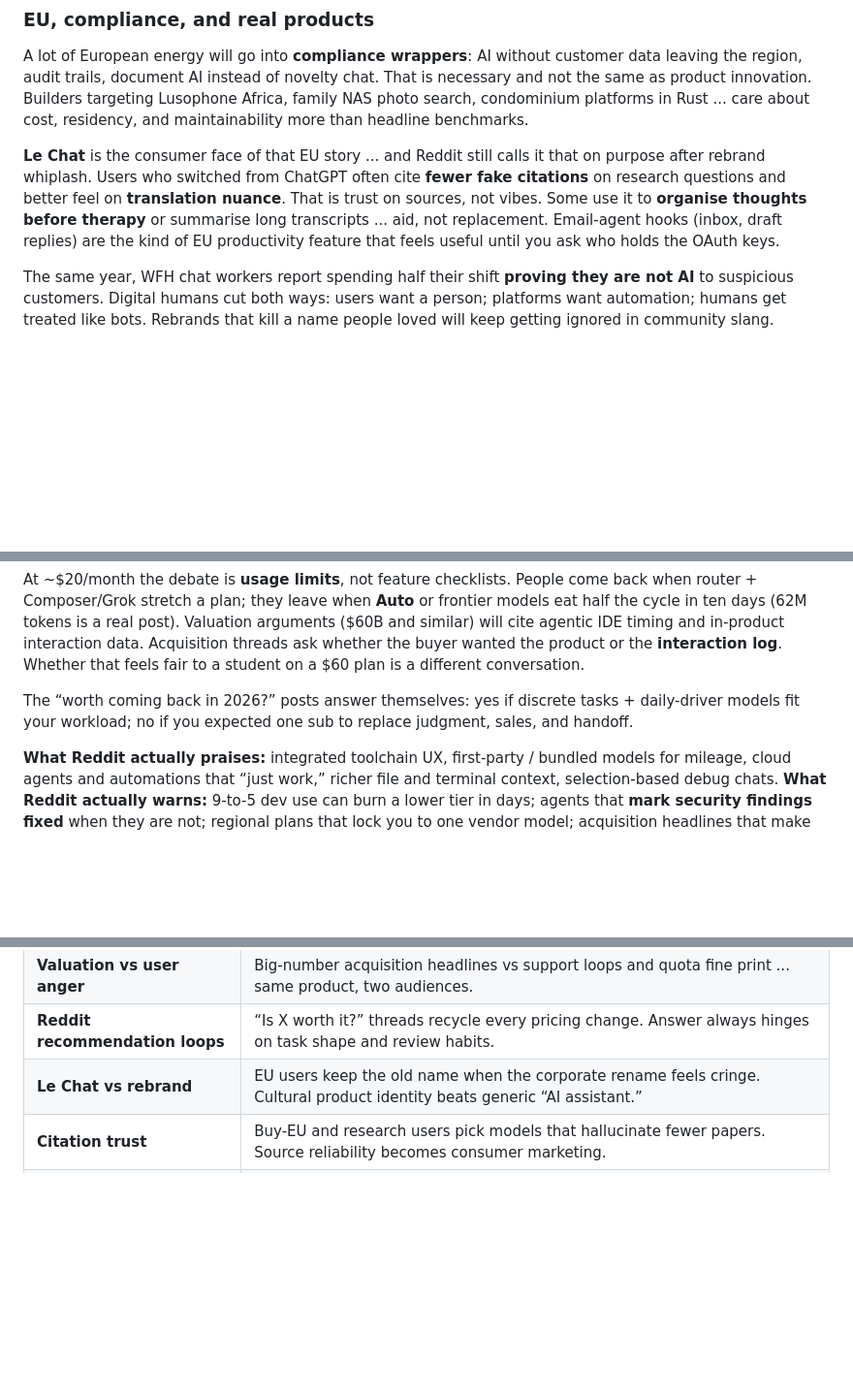
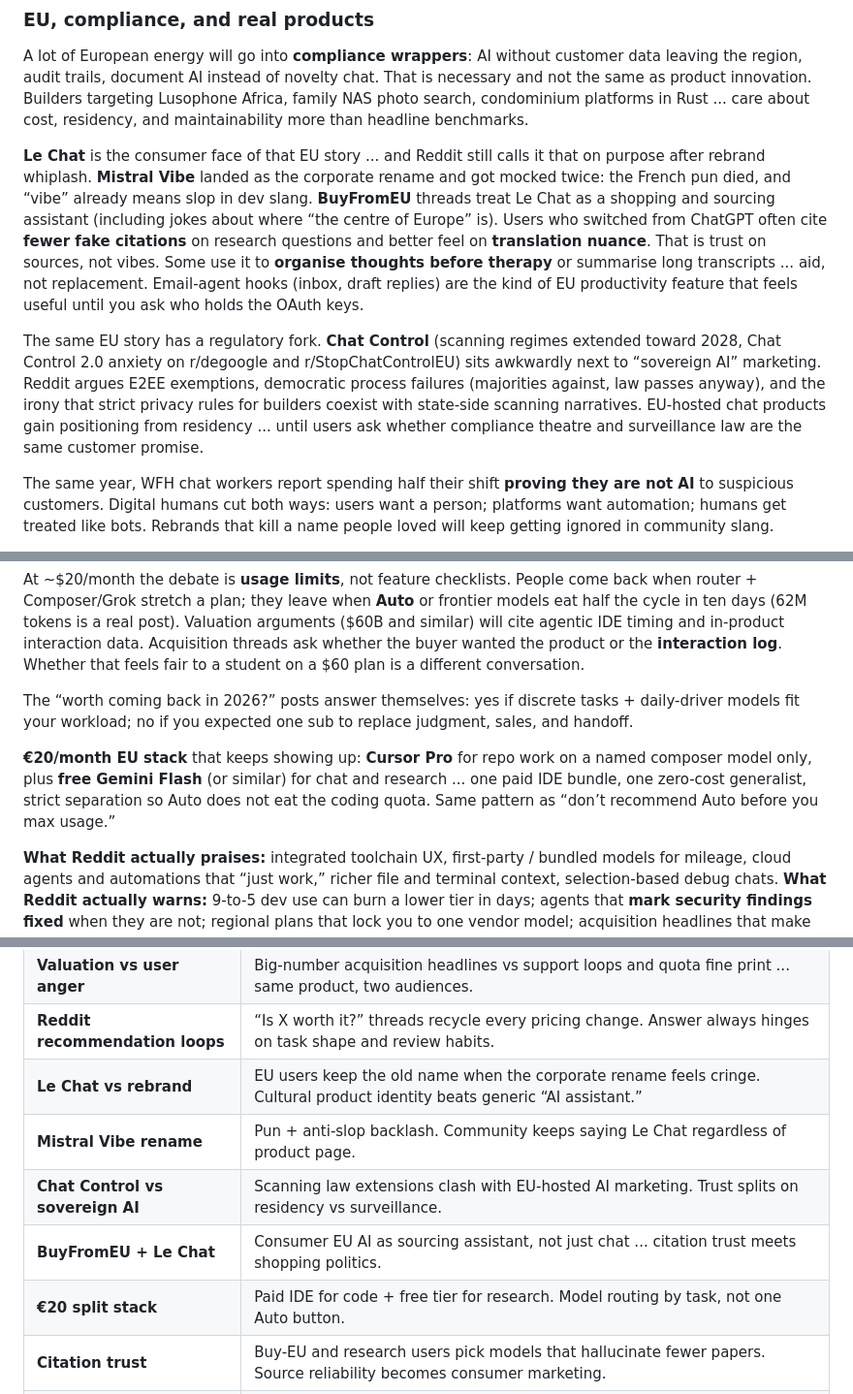
Before and after one commit to zhao-langxi/Stealth, a Markdown page: README.md, 3 parts joined by grey strips. Shown at 97% size. Rendered like a GitHub page; blank space fills up the shorter version.

Commit message:
文档：Stealth 补充 Le Chat EU 监管与 €20 分工栈
Reddit：Mistral Vibe 更名、Chat Control、BuyFromEU、Cursor+Gemini 组合。

```diff
--- a/README.md
+++ b/README.md
@@ -111,7 +111,9 @@ AI support bots will keep deflecting until email escalation with a ticket ID bec
 
 A lot of European energy will go into **compliance wrappers**: AI without customer data leaving the region, audit trails, document AI instead of novelty chat. That is necessary and not the same as product innovation. Builders targeting Lusophone Africa, family NAS photo search, condominium platforms in Rust ... care about cost, residency, and maintainability more than headline benchmarks.
 
-**Le Chat** is the consumer face of that EU story ... and Reddit still calls it that on purpose after rebrand whiplash. Users who switched from ChatGPT often cite **fewer fake citations** on research questions and better feel on **translation nuance**. That is trust on sources, not vibes. Some use it to **organise thoughts before therapy** or summarise long transcripts ... aid, not replacement. Email-agent hooks (inbox, draft replies) are the kind of EU productivity feature that feels useful until you ask who holds the OAuth keys.
+**Le Chat** is the consumer face of that EU story ... and Reddit still calls it that on purpose after rebrand whiplash. **Mistral Vibe** landed as the corporate rename and got mocked twice: the French pun died, and “vibe” already means slop in dev slang. **BuyFromEU** threads treat Le Chat as a shopping and sourcing assistant (including jokes about where “the centre of Europe” is). Users who switched from ChatGPT often cite **fewer fake citations** on research questions and better feel on **translation nuance**. That is trust on sources, not vibes. Some use it to **organise thoughts before therapy** or summarise long transcripts ... aid, not replacement. Email-agent hooks (inbox, draft replies) are the kind of EU productivity feature that feels useful until you ask who holds the OAuth keys.
+
+The same EU story has a regulatory fork. **Chat Control** (scanning regimes extended toward 2028, Chat Control 2.0 anxiety on r/degoogle and r/StopChatControlEU) sits awkwardly next to “sovereign AI” marketing. Reddit argues E2EE exemptions, democratic process failures (majorities against, law passes anyway), and the irony that strict privacy rules for builders coexist with state-side scanning narratives. EU-hosted chat products gain positioning from residency ... until users ask whether compliance theatre and surveillance law are the same customer promise.
 
 The same year, WFH chat workers report spending half their shift **proving they are not AI** to suspicious customers. Digital humans cut both ways: users want a person; platforms want automation; humans get treated like bots. Rebrands that kill a name people loved will keep getting ignored in community slang.
 
@@ -136,6 +138,8 @@ Reddit keeps asking the same question in different wrappers: Cursor or Claude Co
 At ~$20/month the debate is **usage limits**, not feature checklists. People come back when router + Composer/Grok stretch a plan; they leave when **Auto** or frontier models eat half the cycle in ten days (62M tokens is a real post). Valuation arguments ($60B and similar) will cite agentic IDE timing and in-product interaction data. Acquisition threads ask whether the buyer wanted the product or the **interaction log**. Whether that feels fair to a student on a $60 plan is a different conversation.
 
 The “worth coming back in 2026?” posts answer themselves: yes if discrete tasks + daily-driver models fit your workload; no if you expected one sub to replace judgment, sales, and handoff.
+
+**€20/month EU stack** that keeps showing up: **Cursor Pro** for repo work on a named composer model only, plus **free Gemini Flash** (or similar) for chat and research ... one paid IDE bundle, one zero-cost generalist, strict separation so Auto does not eat the coding quota. Same pattern as “don’t recommend Auto before you max usage.”
 
 **What Reddit actually praises:** integrated toolchain UX, first-party / bundled models for mileage, cloud agents and automations that “just work,” richer file and terminal context, selection-based debug chats. **What Reddit actually warns:** 9-to-5 dev use can burn a lower tier in days; agents that **mark security findings fixed** when they are not; regional plans that lock you to one vendor model; acquisition headlines that make people ask who trains on their keystrokes. **Origin** as git hosting reads as land-grab for the whole developer stack, not just another feature.
 
@@ -179,6 +183,10 @@ These are next to the list above. Same confidence level: hunches, not forecasts
 | **Valuation vs user anger** | Big-number acquisition headlines vs support loops and quota fine print ... same product, two audiences. |
 | **Reddit recommendation loops** | “Is X worth it?” threads recycle every pricing change. Answer always hinges on task shape and review habits. |
 | **Le Chat vs rebrand** | EU users keep the old name when the corporate rename feels cringe. Cultural product identity beats generic “AI assistant.” |
+| **Mistral Vibe rename** | Pun + anti-slop backlash. Community keeps saying Le Chat regardless of product page. |
+| **Chat Control vs sovereign AI** | Scanning law extensions clash with EU-hosted AI marketing. Trust splits on residency vs surveillance. |
+| **BuyFromEU + Le Chat** | Consumer EU AI as sourcing assistant, not just chat ... citation trust meets shopping politics. |
+| **€20 split stack** | Paid IDE for code + free tier for research. Model routing by task, not one Auto button. |
 | **Citation trust** | Buy-EU and research users pick models that hallucinate fewer papers. Source reliability becomes consumer marketing. |
 | **Inbox agents** | Read/draft email from chat feels magic; consent and credential scope become the product risk. |
 | **Prove you're human** | Support and WFH chat jobs invert the Turing test. Real people penalised for sounding "too AI." |
```
